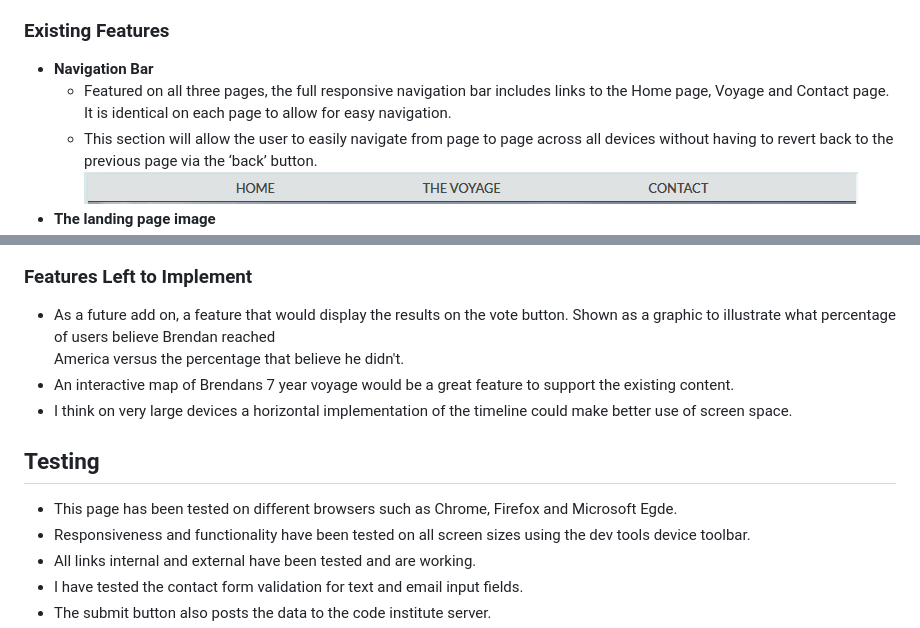
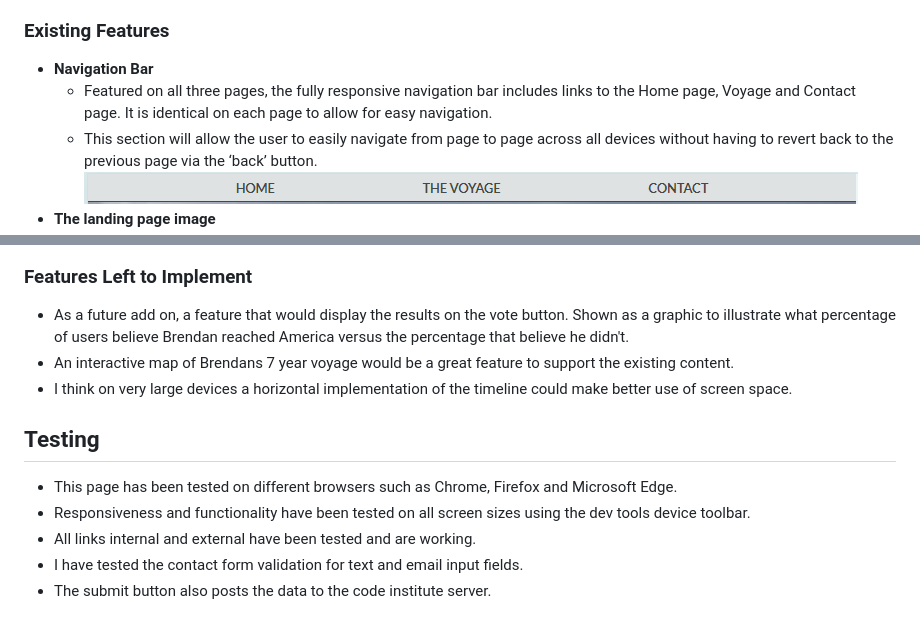
Before and after one commit to lorrainescanlon/brendan-the-navigator, a Markdown page: README.md, 2 parts joined by grey strips. Rendered like a GitHub page.

Commit message:
corrected typos in readme

```diff
--- a/README.md
+++ b/README.md
@@ -9,7 +9,7 @@ This website aims to bring this figure and his lengendary voyage into the mainst
 I included the following features on my website.
 ### Existing Features
 - __Navigation Bar__
-  - Featured on all three pages, the full responsive navigation bar includes links to the Home page, Voyage and Contact page. It is identical on each page to allow for easy navigation.
+  - Featured on all three pages, the fully responsive navigation bar includes links to the Home page, Voyage and Contact page. It is identical on each page to allow for easy navigation.
   - This section will allow the user to easily navigate from page to page across all devices without having to revert back to the previous page via the ‘back’ button.
 ![Nav Bar](docs/images/navbar.PNG)
 - __The landing page image__
@@ -40,12 +40,12 @@ I included the following features on my website.
 ![Footer](docs/images/footer.PNG)
 
 ### Features Left to Implement
-- As a future add on, a feature that would display the results on the vote button. Shown as a graphic to illustrate what percentage of users believe Brendan reached
-  America versus the percentage that believe he didn't.
+- As a future add on, a feature that would display the results on the vote button. Shown as a graphic to illustrate what percentage of users
+  believe Brendan reached America versus the percentage that believe he didn't.
 - An interactive map of Brendans 7 year voyage would be a great feature to support the existing content.
 - I think on very large devices a horizontal implementation of the timeline could make better use of screen space.
 ## Testing
-- This page has been tested on different browsers such as Chrome, Firefox and Microsoft Egde.
+- This page has been tested on different browsers such as Chrome, Firefox and Microsoft Edge.
 - Responsiveness and functionality have been tested on all screen sizes using the dev tools device toolbar.
 - All links internal and external have been tested and are working.
 - I have tested the contact form validation for text and email input fields.
```
Also changed, not shown: docs/images/validatorwarning.PNG (renamed from docs/images/validatorwarningPNG.PNG).
